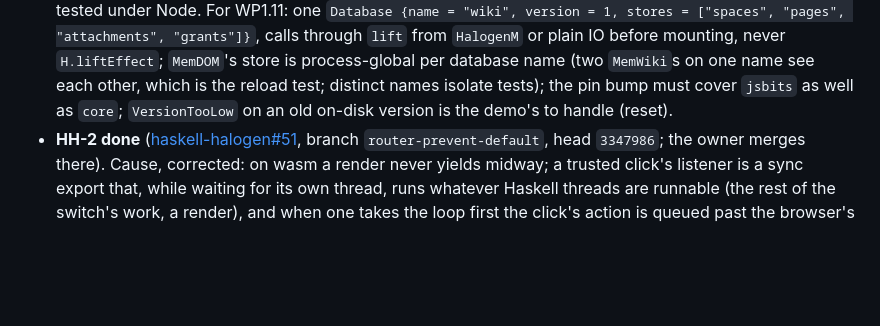
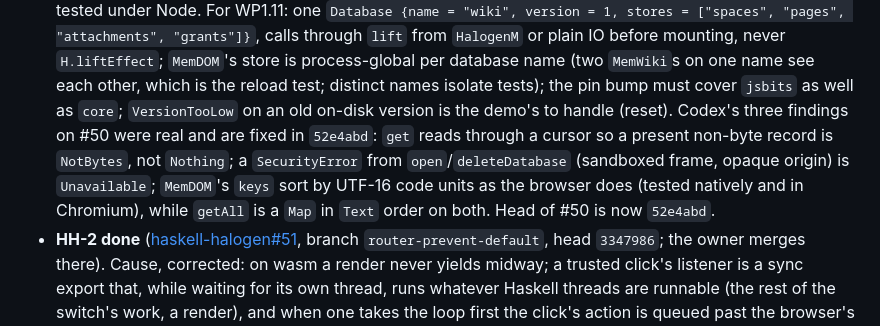
Before and after one commit to Swordlash/blog, a Markdown page: docs/PLAN.md, the part around the change. Rendered like a GitHub page; blank space fills up the shorter version.

Commit message:
Record the Codex round on haskell-halogen#50
Co-Authored-By: Claude Fable 5.1 <noreply@anthropic.com>
Claude-Session: https://claude.ai/code/session_01EhKQmvEmtoEN2dybseS9GJ

```diff
--- a/docs/PLAN.md
+++ b/docs/PLAN.md
@@ -644,7 +644,12 @@ Amended by the planning session after each work package's report.
   `H.liftEffect`; `MemDOM`'s store is process-global per database name (two `MemWiki`s on
   one name see each other, which is the reload test; distinct names isolate tests); the pin
   bump must cover `jsbits` as well as `core`; `VersionTooLow` on an old on-disk version is
-  the demo's to handle (reset).
+  the demo's to handle (reset). Codex's three findings on #50 were real and are fixed in
+  `52e4abd`: `get` reads through a cursor so a present non-byte record is `NotBytes`, not
+  `Nothing`; a `SecurityError` from `open`/`deleteDatabase` (sandboxed frame, opaque
+  origin) is `Unavailable`; `MemDOM`'s `keys` sort by UTF-16 code units as the browser
+  does (tested natively and in Chromium), while `getAll` is a `Map` in `Text` order on
+  both. Head of #50 is now `52e4abd`.
 - **HH-2 done** ([haskell-halogen#51](https://github.com/Swordlash/haskell-halogen/pull/51),
   branch `router-prevent-default`, head `3347986`; the owner merges there). Cause,
   corrected: on wasm a render never yields midway; a trusted click's listener is a sync
```
